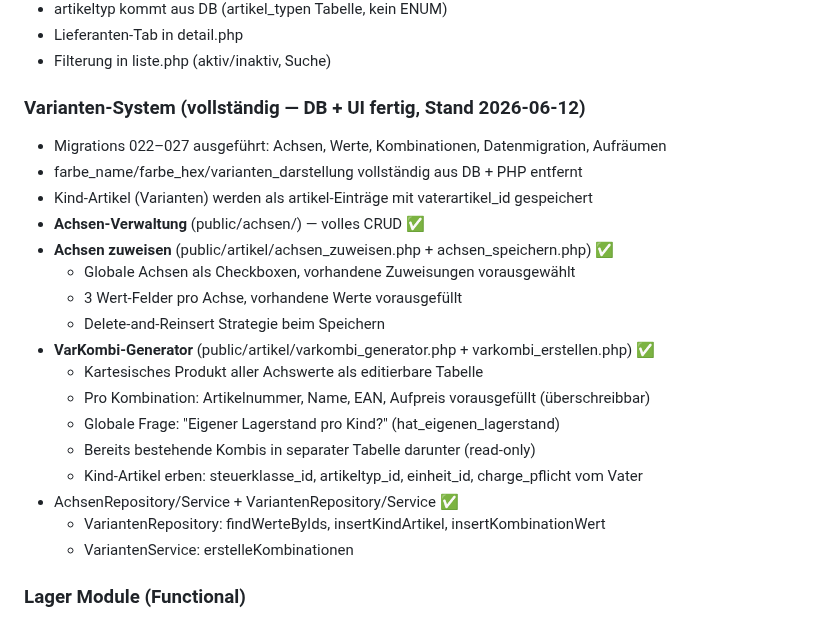
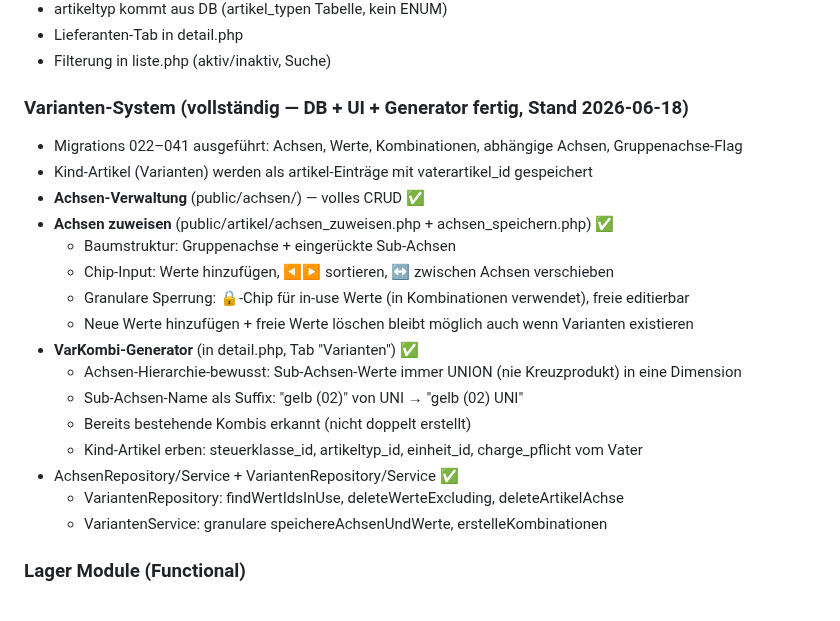
Before and after one commit to Kindra2804/mealana-erp, a Markdown page: claude.md, the part around the change. GitHub-like rendering.

Commit message:
docs: CLAUDE.md Varianten-System auf Stand 2026-06-18 aktualisiert

```diff
--- a/claude.md
+++ b/claude.md
@@ -559,24 +559,23 @@ $result = $service->wareneingang([
 - Lieferanten-Tab in detail.php
 - Filterung in liste.php (aktiv/inaktiv, Suche)
 
-### Varianten-System (vollständig — DB + UI fertig, Stand 2026-06-12)
-- Migrations 022–027 ausgeführt: Achsen, Werte, Kombinationen, Datenmigration, Aufräumen
-- farbe_name/farbe_hex/varianten_darstellung vollständig aus DB + PHP entfernt
+### Varianten-System (vollständig — DB + UI + Generator fertig, Stand 2026-06-18)
+- Migrations 022–041 ausgeführt: Achsen, Werte, Kombinationen, abhängige Achsen, Gruppenachse-Flag
 - Kind-Artikel (Varianten) werden als artikel-Einträge mit vaterartikel_id gespeichert
 - **Achsen-Verwaltung** (public/achsen/) — volles CRUD ✅
 - **Achsen zuweisen** (public/artikel/achsen_zuweisen.php + achsen_speichern.php) ✅
-  - Globale Achsen als Checkboxen, vorhandene Zuweisungen vorausgewählt
-  - 3 Wert-Felder pro Achse, vorhandene Werte vorausgefüllt
-  - Delete-and-Reinsert Strategie beim Speichern
-- **VarKombi-Generator** (public/artikel/varkombi_generator.php + varkombi_erstellen.php) ✅
-  - Kartesisches Produkt aller Achswerte als editierbare Tabelle
-  - Pro Kombination: Artikelnummer, Name, EAN, Aufpreis vorausgefüllt (überschreibbar)
-  - Globale Frage: "Eigener Lagerstand pro Kind?" (hat_eigenen_lagerstand)
-  - Bereits bestehende Kombis in separater Tabelle darunter (read-only)
+  - Baumstruktur: Gruppenachse + eingerückte Sub-Achsen
+  - Chip-Input: Werte hinzufügen, ◀▶ sortieren, ↔ zwischen Achsen verschieben
+  - Granulare Sperrung: 🔒-Chip für in-use Werte (in Kombinationen verwendet), freie editierbar
+  - Neue Werte hinzufügen + freie Werte löschen bleibt möglich auch wenn Varianten existieren
+- **VarKombi-Generator** (in detail.php, Tab "Varianten") ✅
+  - Achsen-Hierarchie-bewusst: Sub-Achsen-Werte immer UNION (nie Kreuzprodukt) in eine Dimension
+  - Sub-Achsen-Name als Suffix: "gelb (02)" von UNI → "gelb (02) UNI"
+  - Bereits bestehende Kombis erkannt (nicht doppelt erstellt)
   - Kind-Artikel erben: steuerklasse_id, artikeltyp_id, einheit_id, charge_pflicht vom Vater
 - AchsenRepository/Service + VariantenRepository/Service ✅
-  - VariantenRepository: findWerteByIds, insertKindArtikel, insertKombinationWert
-  - VariantenService: erstelleKombinationen
+  - VariantenRepository: findWertIdsInUse, deleteWerteExcluding, deleteArtikelAchse
+  - VariantenService: granulare speichereAchsenUndWerte, erstelleKombinationen
 
 ### Lager Module (Functional)
 - Goods receipt with EAN barcode scan support
```
